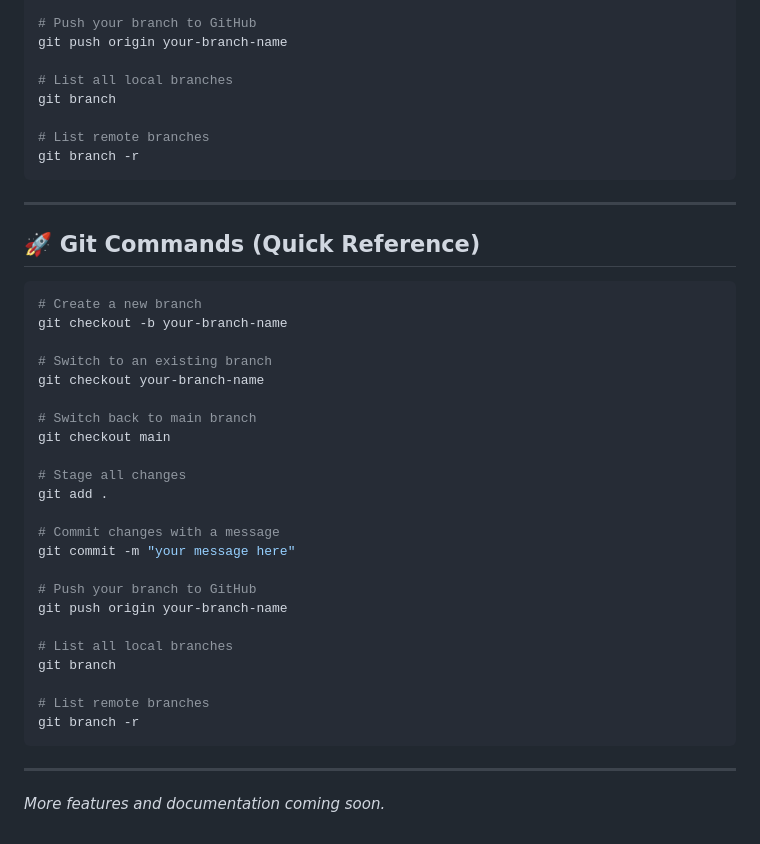
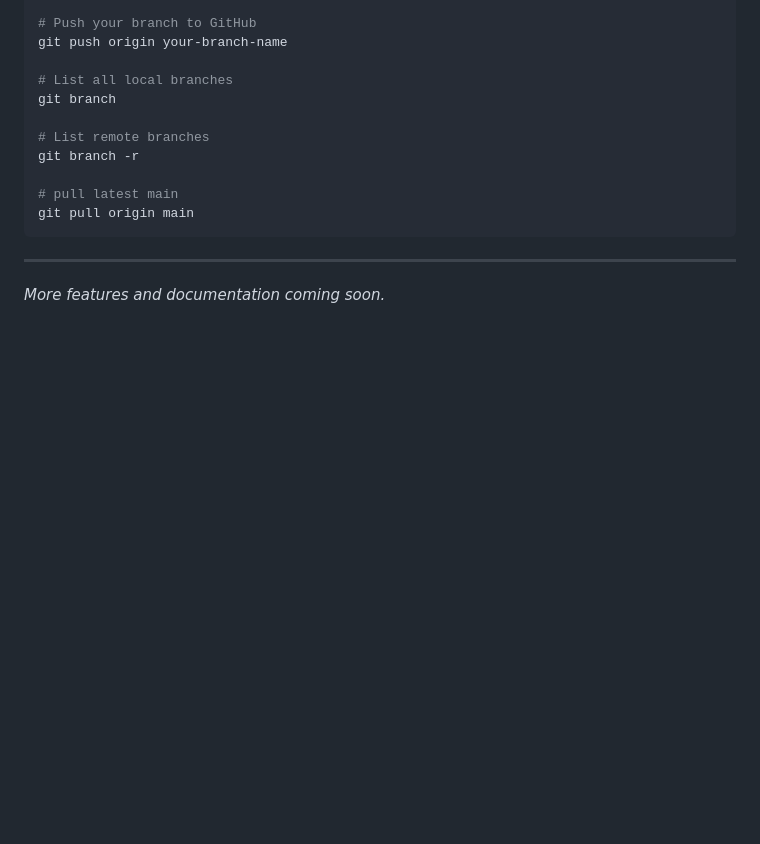
Before and after one commit to ArrowMupas/Flux-Backend, a Markdown page: README.md, the part around the change. Drawn GitHub-style; blank space fills up the shorter version.

````diff
--- a/README.md
+++ b/README.md
@@ -142,37 +142,10 @@ git branch
 
 # List remote branches
 git branch -r
+
+# pull latest main
+git pull origin main
 ```
 ---
 
-## 🚀 Git Commands (Quick Reference)
-
-```bash
-# Create a new branch
-git checkout -b your-branch-name
-
-# Switch to an existing branch
-git checkout your-branch-name
-
-# Switch back to main branch
-git checkout main
-
-# Stage all changes
-git add .
-
-# Commit changes with a message
-git commit -m "your message here"
-
-# Push your branch to GitHub
-git push origin your-branch-name
-
-# List all local branches
-git branch
-
-# List remote branches
-git branch -r
-```
-
----
-
 _More features and documentation coming soon._
````
